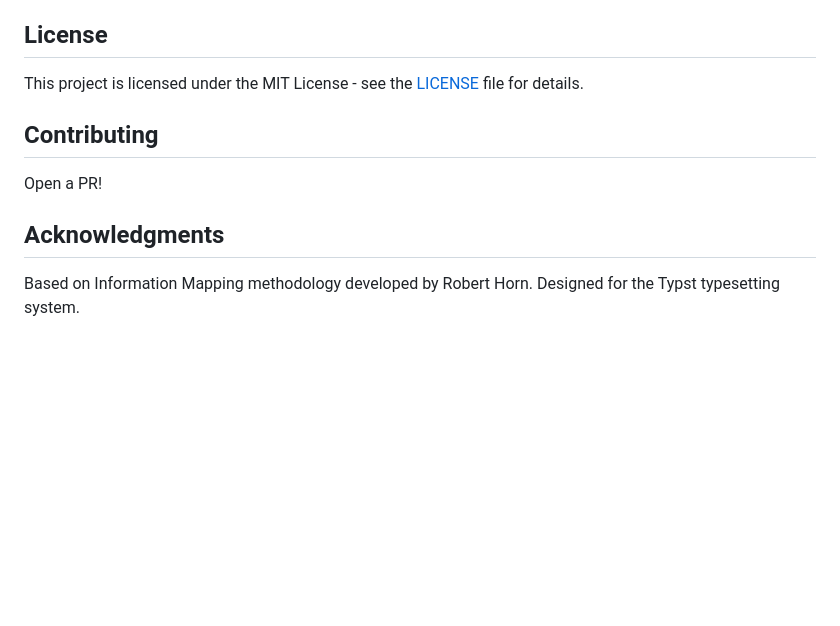
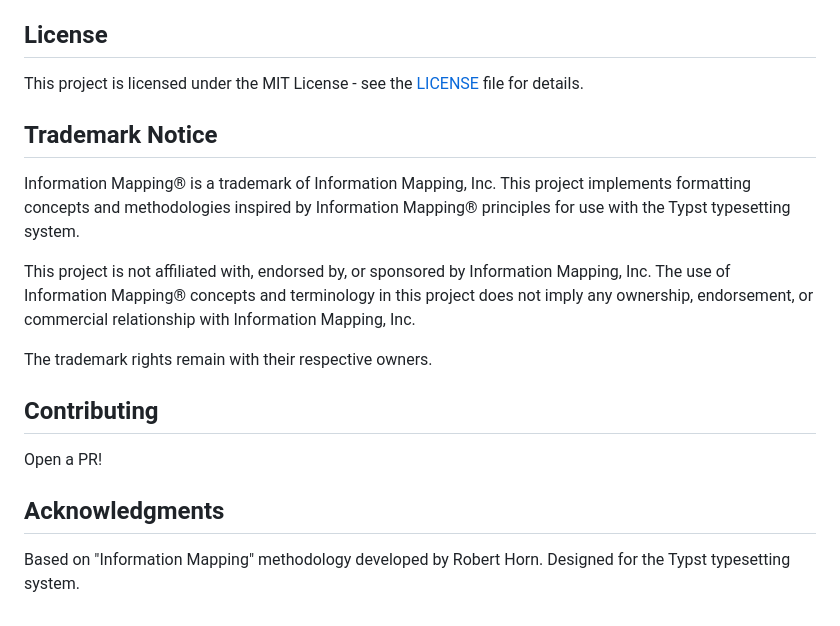
Before and after one commit to PBorocz/typst_infomap, a Markdown page: README.md, the part around one of its changes. Rendered like a GitHub page; blank space fills up the shorter version.

Commit message:
Add text associated with trademark and ownership.

```diff
--- a/README.md
+++ b/README.md
@@ -291,10 +291,18 @@ See the `samples/` directory for complete example documents demonstrating:
 
 This project is licensed under the MIT License - see the [LICENSE](LICENSE) file for details.
 
+## Trademark Notice
+
+Information Mapping® is a trademark of Information Mapping, Inc. This project implements formatting concepts and methodologies inspired by Information Mapping® principles for use with the Typst typesetting system.
+
+This project is not affiliated with, endorsed by, or sponsored by Information Mapping, Inc. The use of Information Mapping® concepts and terminology in this project does not imply any ownership, endorsement, or commercial relationship with Information Mapping, Inc.
+
+The trademark rights remain with their respective owners.
+
 ## Contributing
 
 Open a PR!
 
 ## Acknowledgments
 
-Based on Information Mapping methodology developed by Robert Horn. Designed for the Typst typesetting system.
+Based on "Information Mapping" methodology developed by Robert Horn. Designed for the Typst typesetting system.
```
Also changed, not shown: other parts of README.md (+1 -1 lines).
